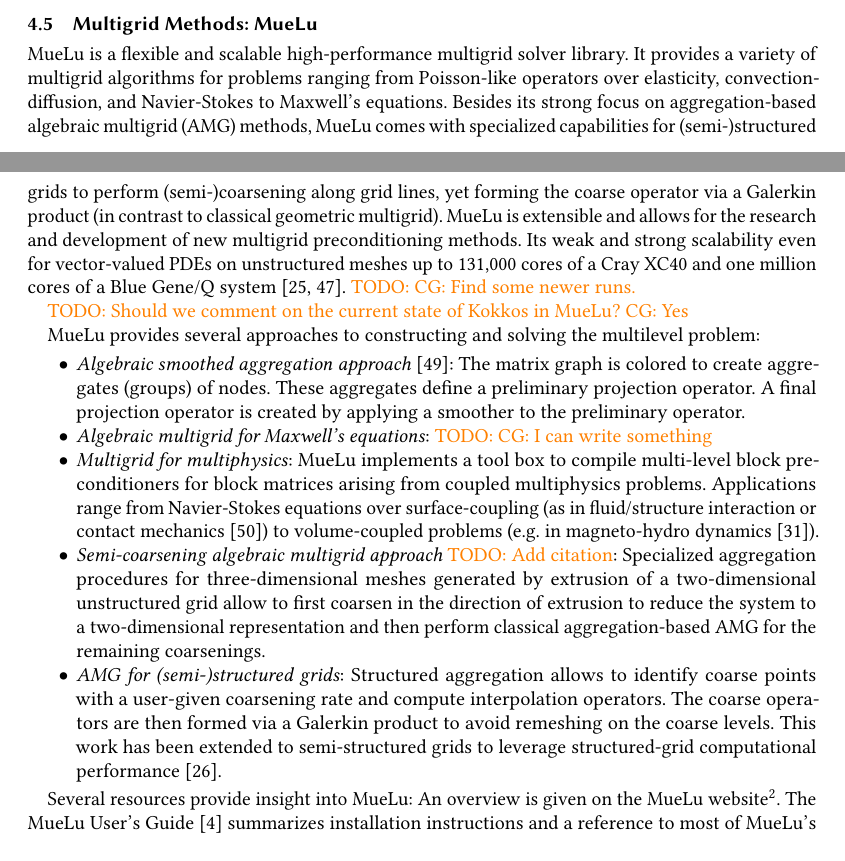
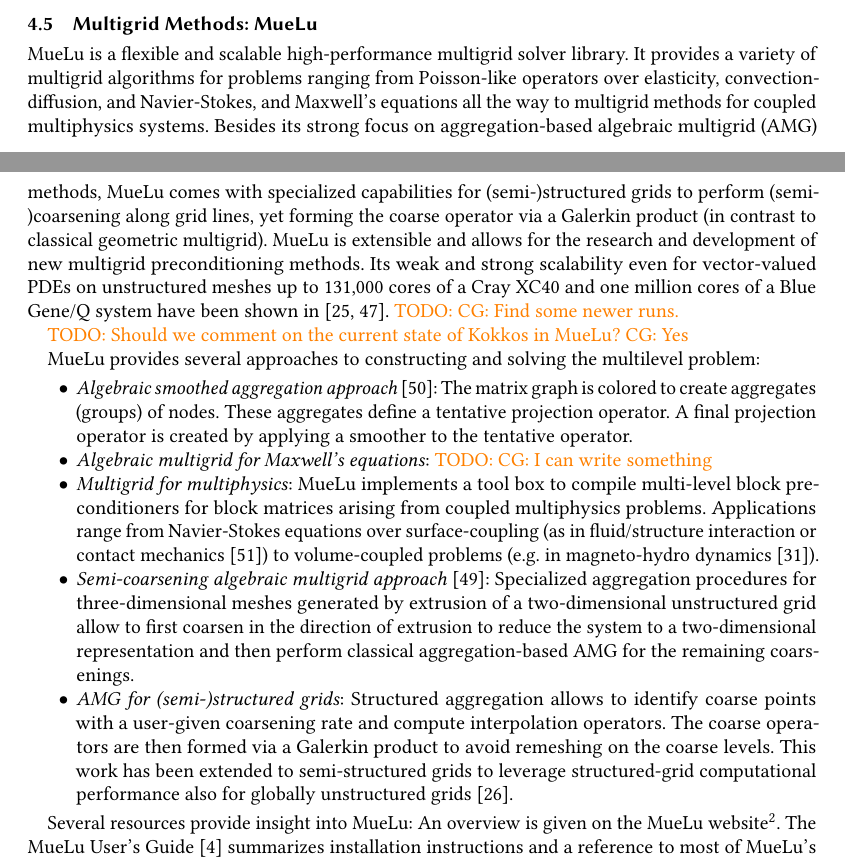
Before and after one commit to searhein/trilinos-paper, a LaTeX paper (main.tex, which reads linear_solvers.tex): two parts of pages 4 and 5 of 17, joined at a grey line, cut so that both start at the same text. Compiled offline with pdfLaTeX.

Commit message:
Add missing stuff to MueLu section

```diff
--- a/linear_solvers.tex
+++ b/linear_solvers.tex
@@ -31,13 +31,15 @@
 \subsection{Multigrid Methods: MueLu}
 
 MueLu is a flexible and scalable high-performance multigrid solver library.
-It provides a variety of multigrid algorithms for problems ranging from Poisson-like operators over elasticity, convection-diffusion, and Navier-Stokes to Maxwell’s equations.
+It provides a variety of multigrid algorithms for problems ranging from Poisson-like operators over elasticity, convection-diffusion, and Navier-Stokes, and Maxwell’s equations
+all the way to multigrid methods for coupled multiphysics systems.
 Besides its strong focus on aggregation-based algebraic multigrid (AMG) methods,
 MueLu comes with specialized capabilities for (semi-)structured grids to perform (semi-)coarsening along grid lines,
 yet forming the coarse operator via a Galerkin product (in contrast to classical geometric multigrid).
 MueLu is extensible and allows for the research and development of new multigrid preconditioning methods.
 Its weak and strong scalability even for vector-valued PDEs on unstructured meshes
-up to 131,000 cores of a Cray XC40 and one million cores of a Blue Gene/Q system~\cite{Lin2017a,Thomas2019a}. \todo{CG: Find some newer runs.}
+up to 131,000 cores of a Cray XC40 and one million cores of a Blue Gene/Q system have been shown in~\cite{Lin2017a,Thomas2019a}.
+\todo{CG: Find some newer runs.}
 
 \todo{Should we comment on the current state of Kokkos in MueLu? CG: Yes}
 
@@ -46,8 +48,8 @@
 \begin{itemize}
 \item \emph{Algebraic smoothed aggregation approach}~\cite{Vanek1996a}:
 The matrix graph is colored to create aggregates (groups) of nodes.
-These aggregates define a preliminary projection operator.
-A final projection operator is created by applying a smoother to the preliminary operator.
+These aggregates define a tentative projection operator.
+A final projection operator is created by applying a smoother to the tentative operator.
 
 \item \emph{Algebraic multigrid for Maxwell’s equations}:
 \todo{CG: I can write something}
@@ -58,8 +60,7 @@
 over surface-coupling (as in fluid/structure interaction or contact mechanics~\cite{Wiesner2021a})
 to volume-coupled problems (e.g. in magneto-hydro dynamics~\cite{Ohm2022a}).
 
-
-\item \emph{Semi-coarsening algebraic multigrid approach}~\todo{Add citation}:
+\item \emph{Semi-coarsening algebraic multigrid approach}~\cite{Tuminaro2016a}:
 Specialized aggregation procedures for three-dimensional meshes generated by extrusion of a two-dimensional unstructured grid
 allow to first coarsen in the direction of extrusion to reduce the system to a two-dimensional representation and then perform classical aggregation-based AMG
 for the remaining coarsenings.
@@ -67,7 +68,7 @@
 \item \emph{AMG for (semi-)structured grids}:
 Structured aggregation allows to identify coarse points with a user-given coarsening rate and compute interpolation operators.
 The coarse operators are then formed via a Galerkin product to avoid remeshing on the coarse levels.
-This work has been extended to semi-structured grids to leverage structured-grid computational performance~\cite{Mayr2022a}.
+This work has been extended to semi-structured grids to leverage structured-grid computational performance also for globally unstructured grids~\cite{Mayr2022a}.
 
 \end{itemize}
 
```
Also changed, not shown: bibliography.bib (+11 -0 lines).
